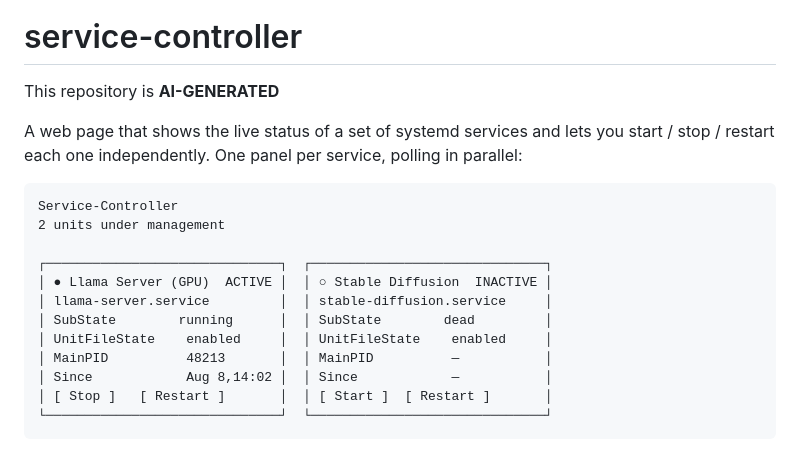
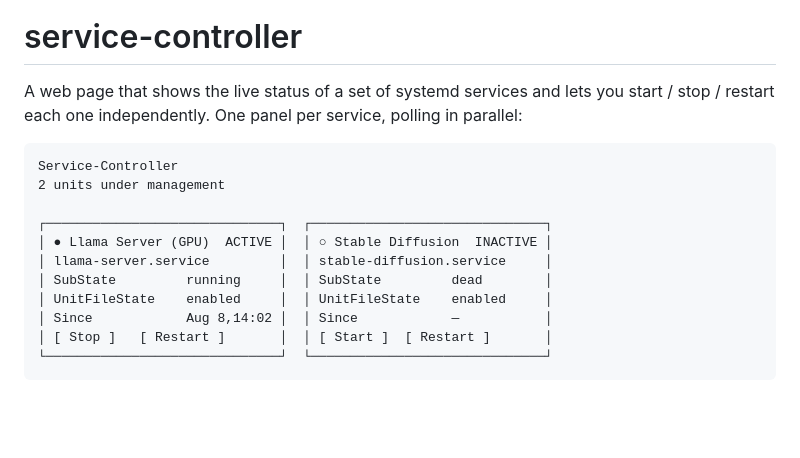
Before and after one commit to lukasz-lobocki/service-controller, a Markdown page: README.md, the part around one of its changes. Drawn GitHub-style; blank space fills up the shorter version.

```diff
--- a/README.md
+++ b/README.md
@@ -1,6 +5,4 @@
 # service-controller
-
-This repository is **AI-GENERATED**
 
 A web page that shows the live status of a set of systemd services
 and lets you start / stop / restart each one independently. One
@@ -13,9 +15,8 @@ Service-Controller
 ┌──────────────────────────────┐  ┌──────────────────────────────┐
 │ ● Llama Server (GPU)  ACTIVE │  │ ○ Stable Diffusion  INACTIVE │
 │ llama-server.service         │  │ stable-diffusion.service     │
-│ SubState        running      │  │ SubState        dead         │
+│ SubState         running     │  │ SubState         dead        │
 │ UnitFileState    enabled     │  │ UnitFileState    enabled     │
-│ MainPID          48213       │  │ MainPID          —           │
 │ Since            Aug 8,14:02 │  │ Since            —           │
 │ [ Stop ]   [ Restart ]       │  │ [ Start ]  [ Restart ]       │
 └──────────────────────────────┘  └──────────────────────────────┘
```
Also changed, not shown: other parts of README.md (+4 -0 lines).
